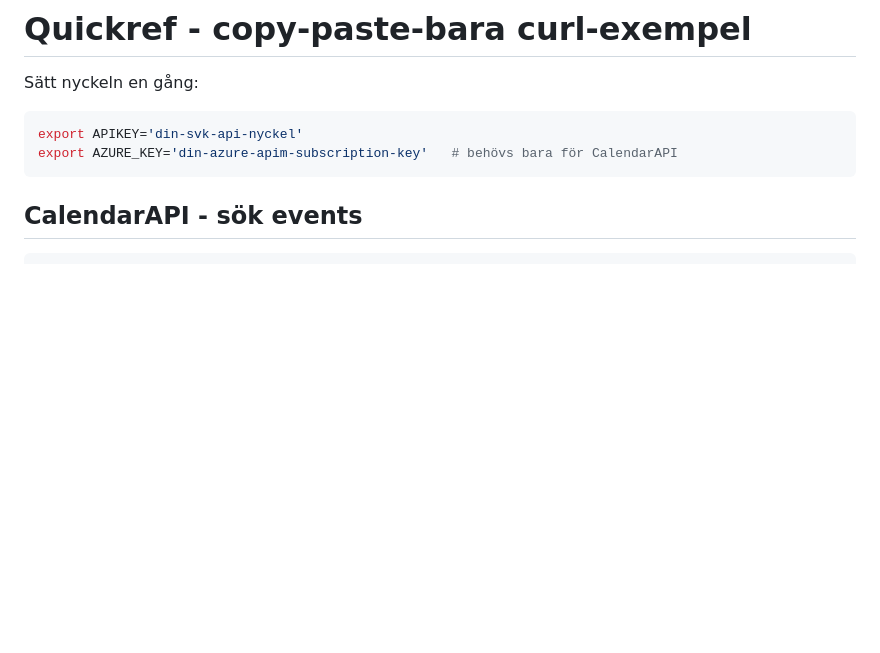
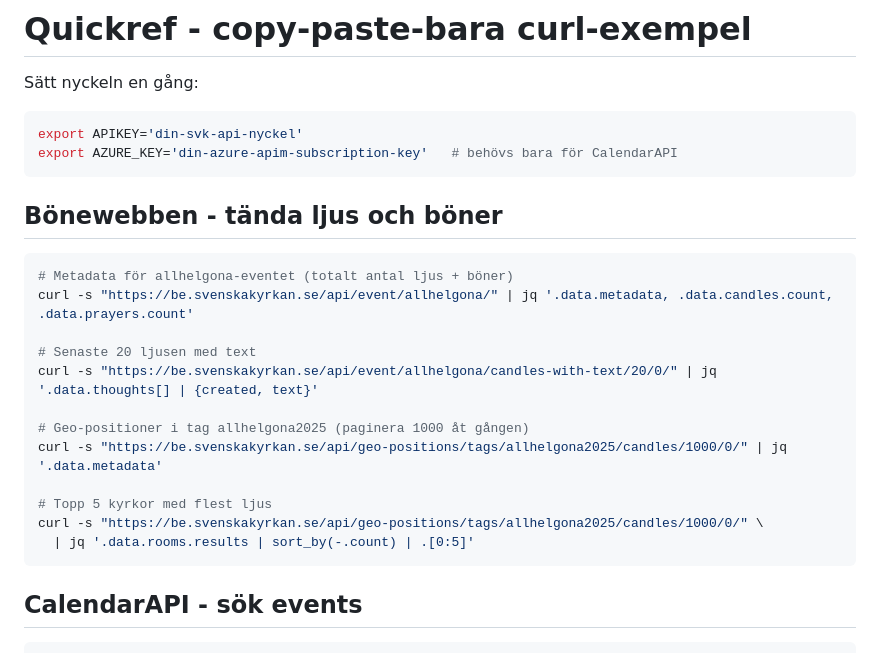
Before and after one commit to Armandur/svk-api-playground, a Markdown page: docs/modules/_quickref.md, the part around the change. GitHub-like rendering; blank space fills up the shorter version.

````diff
--- a/docs/modules/_quickref.md
+++ b/docs/modules/_quickref.md
@@ -5,6 +5,23 @@ Sätt nyckeln en gång:
 ```bash
 export APIKEY='din-svk-api-nyckel'
 export AZURE_KEY='din-azure-apim-subscription-key'   # behövs bara för CalendarAPI
+```
+
+## Bönewebben - tända ljus och böner
+
+```bash
+# Metadata för allhelgona-eventet (totalt antal ljus + böner)
+curl -s "https://be.svenskakyrkan.se/api/event/allhelgona/" | jq '.data.metadata, .data.candles.count, .data.prayers.count'
+
+# Senaste 20 ljusen med text
+curl -s "https://be.svenskakyrkan.se/api/event/allhelgona/candles-with-text/20/0/" | jq '.data.thoughts[] | {created, text}'
+
+# Geo-positioner i tag allhelgona2025 (paginera 1000 åt gången)
+curl -s "https://be.svenskakyrkan.se/api/geo-positions/tags/allhelgona2025/candles/1000/0/" | jq '.data.metadata'
+
+# Topp 5 kyrkor med flest ljus
+curl -s "https://be.svenskakyrkan.se/api/geo-positions/tags/allhelgona2025/candles/1000/0/" \
+  | jq '.data.rooms.results | sort_by(-.count) | .[0:5]'
 ```
 
 ## CalendarAPI - sök events
````
Also changed, not shown: docs/modules/BONEWEBBEN.md (added, +210 -0 lines), docs/modules/_overview.md (+3 -0 lines).
